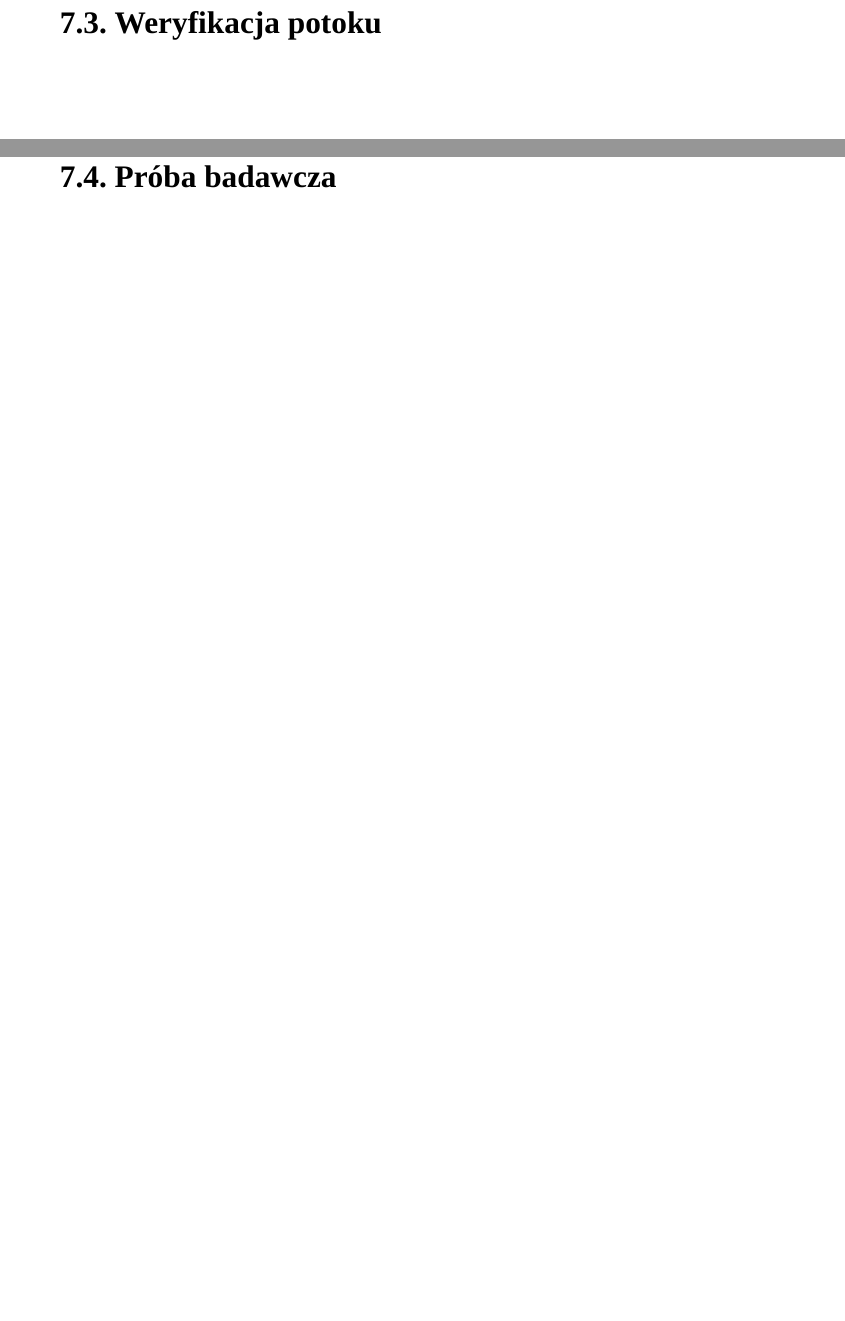
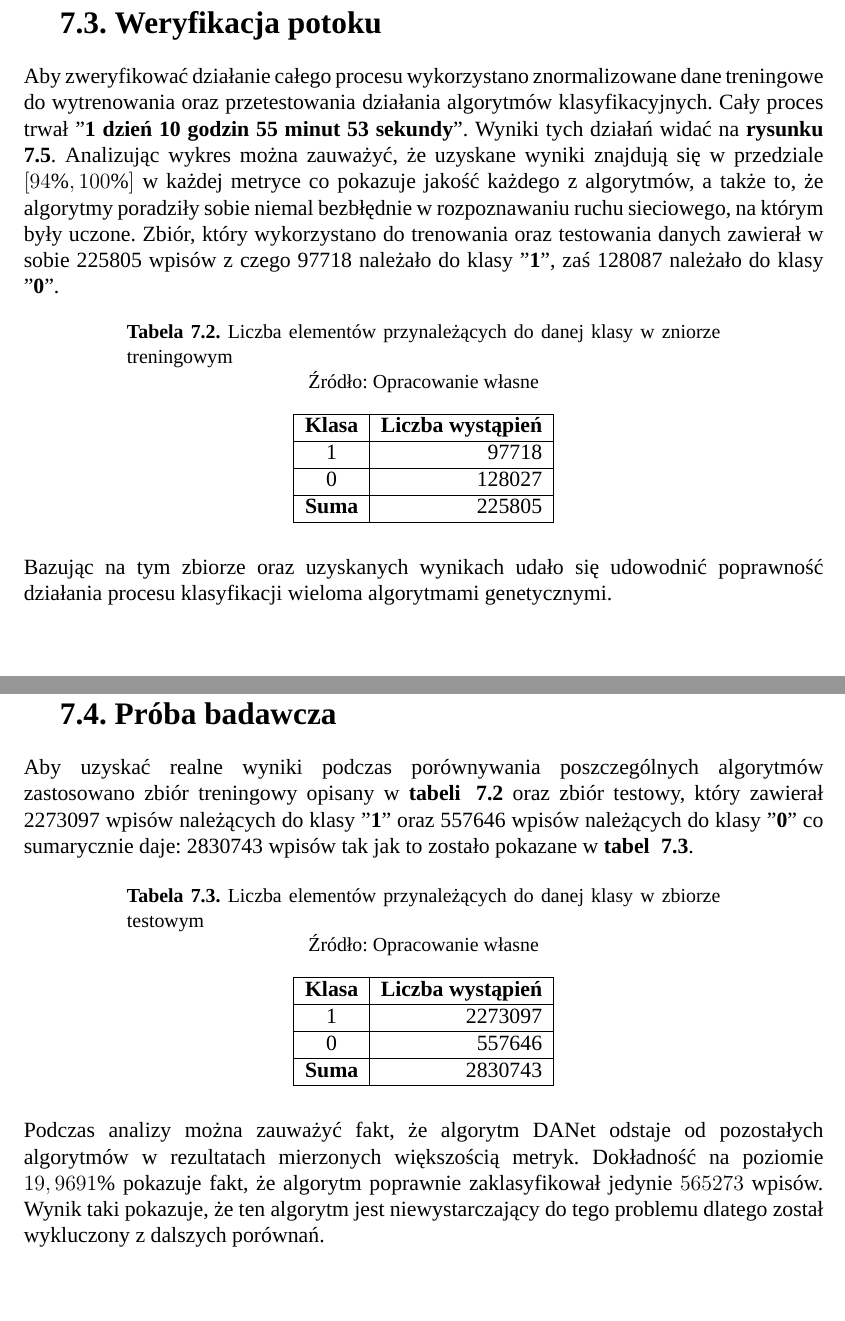
Before and after one commit to Suvres/mgr_pwr_2023, a LaTeX thesis (praca/main.tex, which reads praca/doswiadczenie-przebieg.tex): two parts of pages 41 and 43 of 52, joined at a grey line, cut so that both start at the same text. Compiled offline with XeLaTeX; a missing font is replaced by an installed copy or a similar font.

Commit message:
tabelki + dane

```diff
--- a/praca/doswiadczenie-przebieg.tex
+++ b/praca/doswiadczenie-przebieg.tex
@@ -101,6 +101,21 @@ Kolejną częścią zadań jest zebranie wyników poszczególnych algorytmów or
 \end{figure}
 
 \section{Weryfikacja potoku}
+Aby zweryfikować działanie całego procesu wykorzystano znormalizowane dane treningowe do wytrenowania oraz przetestowania działania algorytmów klasyfikacyjnych. Cały proces trwał ''\textbf{1 dzień 10 godzin 55 minut 53 sekundy}''. Wyniki tych działań widać na \refsource{rysunku}{fig:predict-same}. Analizując wykres można zauważyć, że uzyskane wyniki znajdują się w przedziale $[94\%, 100\%]$ w każdej metryce co pokazuje jakość każdego z algorytmów, a także to, że algorytmy poradziły sobie niemal bezbłędnie w rozpoznawaniu ruchu sieciowego, na którym były uczone. Zbiór, który wykorzystano do trenowania oraz testowania danych zawierał w sobie 225805 wpisów z czego 97718 należało do klasy ''\textbf{1}'', zaś 128087 należało do klasy ''\textbf{0}''.
+
+\begin{table}[H]
+    \centering
+    \captionsource{Liczba elementów przynależących do danej klasy w zniorze treningowym}{Opracowanie własne}
+    \label{tab:trening-data-label}
+    \begin{tabular}{|c|r|} \hline
+        \textbf{Klasa} & \textbf{Liczba wystąpień} \\ \hline
+        1 & 97718 \\ \hline
+        0 & 128027 \\ \hline
+        \textbf{Suma} & 225805 \\ \hline
+    \end{tabular}
+\end{table}
+
+Bazując na tym zbiorze oraz uzyskanych wynikach udało się udowodnić poprawność działania procesu klasyfikacji wieloma algorytmami genetycznymi.
 
 \begin{landscape}
     \vspace*{\fill}
@@ -115,6 +130,21 @@ Kolejną częścią zadań jest zebranie wyników poszczególnych algorytmów or
 \end{landscape}
 
 \section{Próba badawcza}
+Aby uzyskać realne wyniki podczas porównywania poszczególnych algorytmów zastosowano zbiór treningowy opisany w \refsource{tabeli}{tab:trening-data-label} oraz zbiór testowy, który zawierał 2273097 wpisów należących do klasy ''\textbf{1}'' oraz 557646 wpisów należących do klasy ''\textbf{0}'' co sumarycznie daje: 2830743 wpisów tak jak to zostało pokazane w \refsource{tabel}{tab:res-test}.
+
+\begin{table}[H]
+    \centering
+    \captionsource{Liczba elementów przynależących do danej klasy w zbiorze testowym}{Opracowanie własne}
+    \label{tab:res-test}
+    \begin{tabular}{|c|r|} \hline
+        \textbf{Klasa} & \textbf{Liczba wystąpień} \\ \hline
+        1 & 2273097 \\ \hline
+        0 & 557646 \\ \hline
+        \textbf{Suma} & 2830743 \\ \hline
+    \end{tabular}
+\end{table}
+
+Podczas analizy można zauważyć fakt, że algorytm DANet odstaje od pozostałych algorytmów w rezultatach mierzonych większością metryk. Dokładność na poziomie $19,9691\%$ pokazuje fakt, że algorytm poprawnie zaklasyfikował jedynie $565273$ wpisów. Wynik taki pokazuje, że ten algorytm jest niewystarczający do tego problemu dlatego został wykluczony z dalszych porównań.
 
 \begin{landscape}
     \vspace*{\fill}
```
